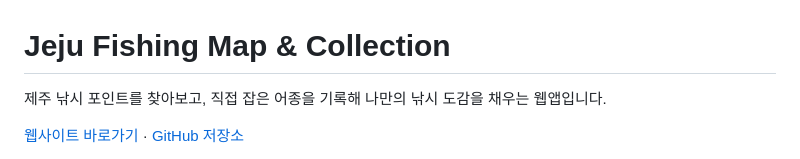
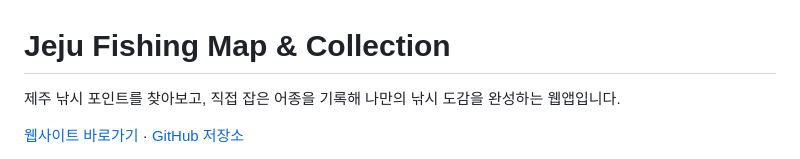
Before and after one commit to gwichaneum/jeju-fishing-map, a Markdown page: README.md, the part around one of its changes. Rendered like a GitHub page.

```diff
--- a/README.md
+++ b/README.md
@@ -1,6 +1,6 @@
 # Jeju Fishing Map & Collection
 
-제주 낚시 포인트를 찾아보고, 직접 잡은 어종을 기록해 나만의 낚시 도감을 채우는 웹앱입니다.
+제주 낚시 포인트를 찾아보고, 직접 잡은 어종을 기록해 나만의 낚시 도감을 완성하는 웹앱입니다.
 
 [웹사이트 바로가기](https://jeju-fishing-map.onrender.com) ·
 [GitHub 저장소](https://github.com/gwichaneum/jeju-fishing-map)
```
Also changed, not shown: other parts of README.md (+1 -0 lines).
